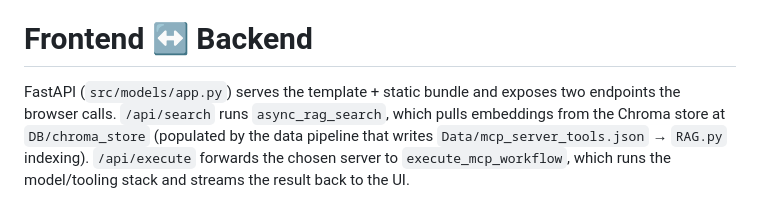
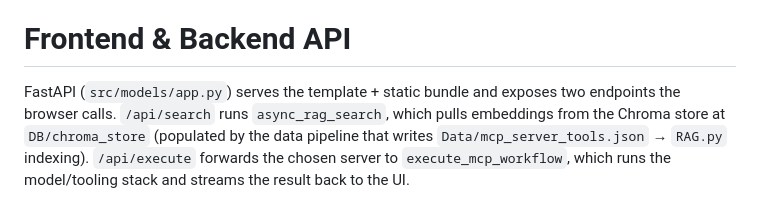
Before and after one commit to chrischenhub/AC215_AgentNET, a Markdown page: README.md, the part around the change. Rendered like a GitHub page.

```diff
--- a/README.md
+++ b/README.md
@@ -88,5 +88,5 @@ Results from Notion page:
 - Tests with coverage (fails under 50% by config): `pytest`
 - GitHub Actions runs the same steps on every push/PR via `.github/workflows/ci.yml` (checkout → install deps → byte-compile → lint → pytest with coverage).
 
-# Frontend ↔ Backend
+# Frontend & Backend API
 FastAPI (`src/models/app.py`) serves the template + static bundle and exposes two endpoints the browser calls. `/api/search` runs `async_rag_search`, which pulls embeddings from the Chroma store at `DB/chroma_store` (populated by the data pipeline that writes `Data/mcp_server_tools.json` → `RAG.py` indexing). `/api/execute` forwards the chosen server to `execute_mcp_workflow`, which runs the model/tooling stack and streams the result back to the UI.
```
